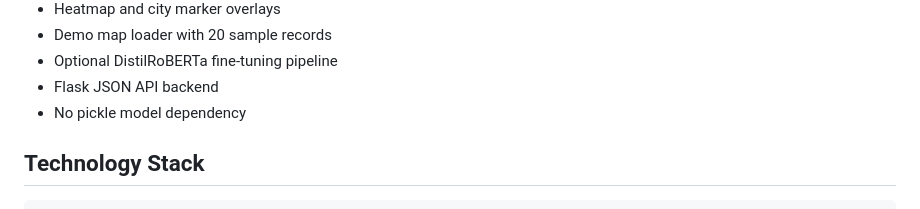
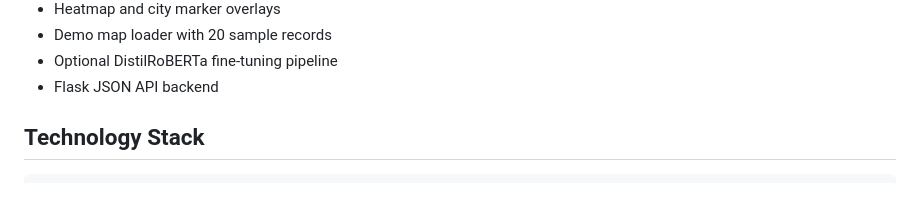
Before and after one commit to Arbaz-hai/AI-Powered-Human-Trafficking-Route-Mapping-Platform, a Markdown page: README.md, the part around the change. Rendered like a GitHub page.

Commit message:
Update README to remove pickle model dependency
Removed mention of pickle model dependency from README.

```diff
--- a/README.md
+++ b/README.md
@@ -29,7 +29,6 @@ The project is designed around an NLP pipeline for analyzing high-risks public t
 - Demo map loader with 20 sample records
 - Optional DistilRoBERTa fine-tuning pipeline
 - Flask JSON API backend
-- No pickle model dependency
 
 ## Technology Stack
 
```
